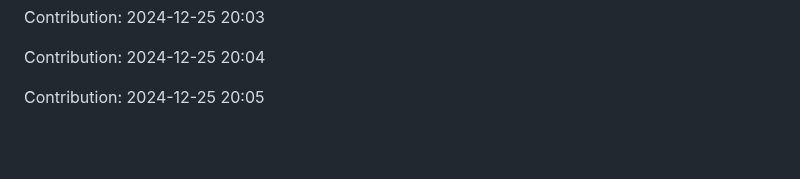
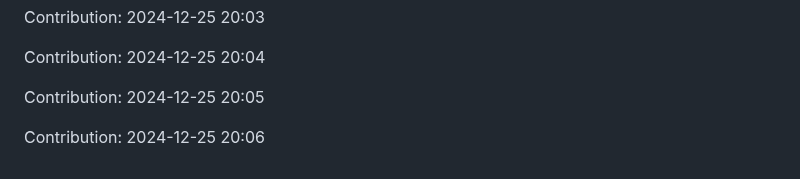
Before and after one commit to Shreyansh-77/AI-Agents, a Markdown page: README.md, the part around the change. GitHub-like rendering; blank space fills up the shorter version.

Commit message:
"Contribution: 2024-12-25 20:06"

```diff
--- a/README.md
+++ b/README.md
@@ -351,3 +351,5 @@ Contribution: 2024-12-25 20:03
 Contribution: 2024-12-25 20:04
 
 Contribution: 2024-12-25 20:05
+
+Contribution: 2024-12-25 20:06
```
